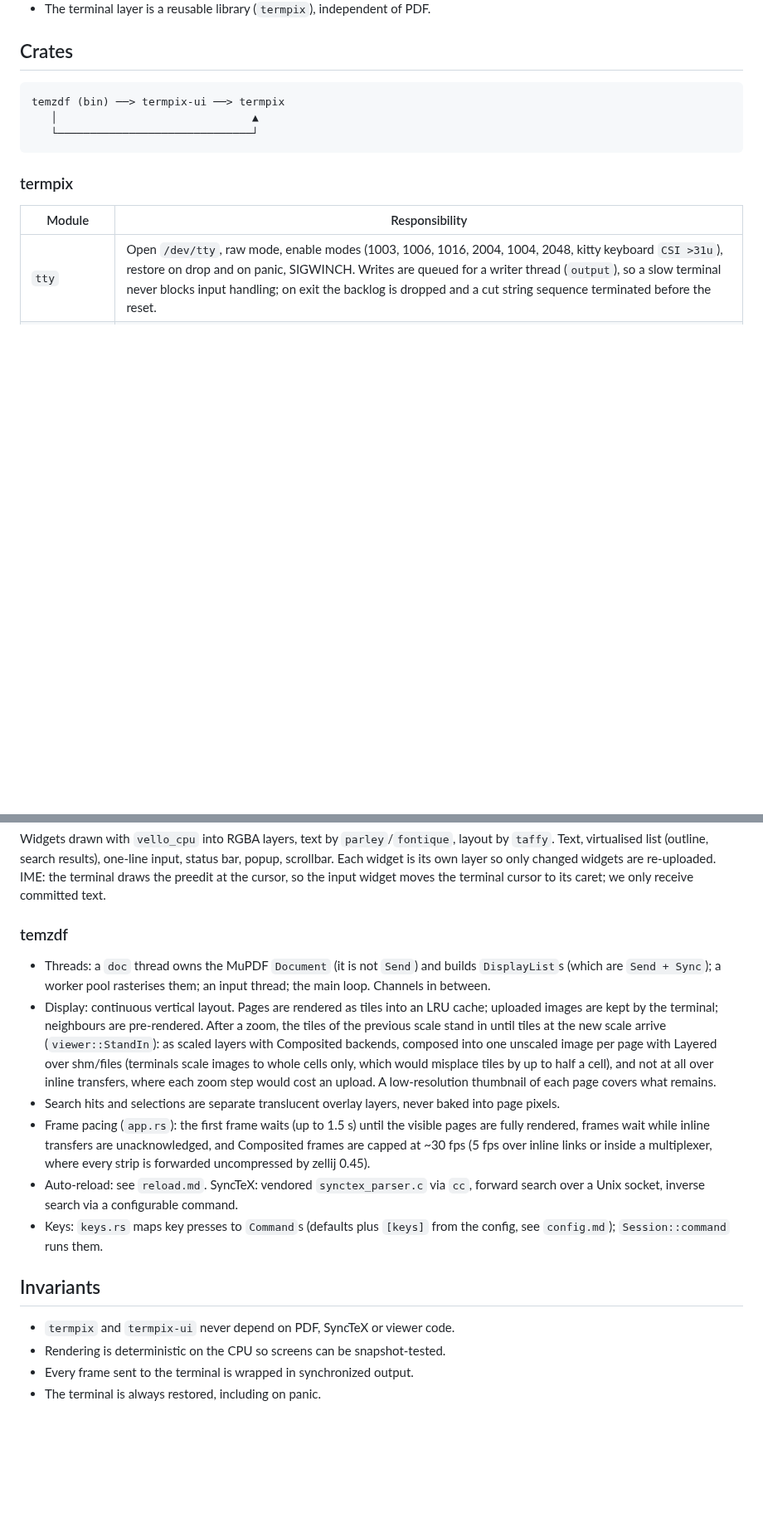
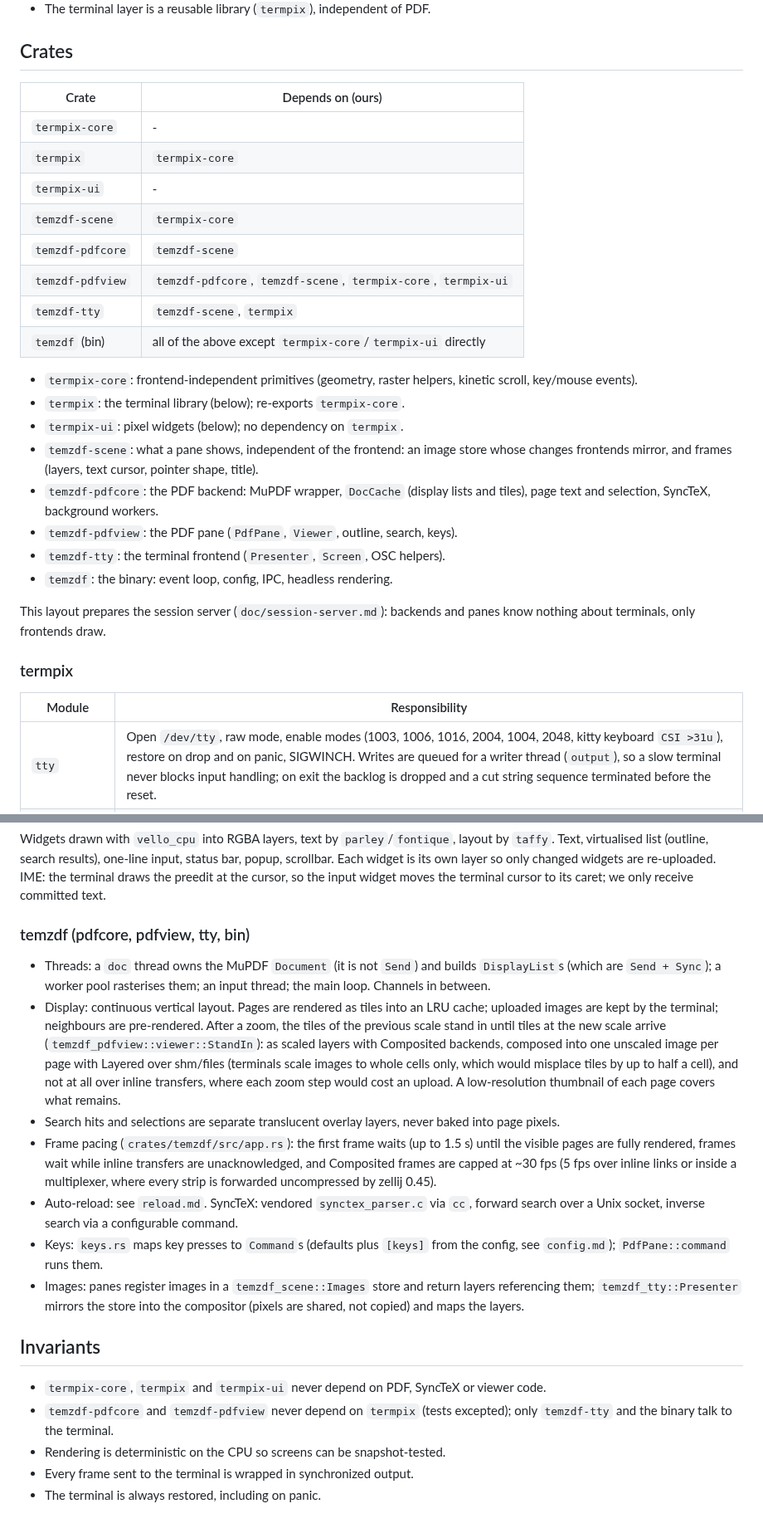
Before and after one commit to mityu/temzdf, a Markdown page: doc/architecture.md, 2 parts joined by grey strips. Shown at 83% size. GitHub-like rendering; blank space fills up the shorter version.

Commit message:
docs: describe the new crate layout
AGENTS.md and doc/architecture.md list the new crates, what each holds
and the dependency rules (backends and panes never use termpix).

Co-Authored-By: Claude Opus 5.5 (1M context) <noreply@anthropic.com>

````diff
--- a/doc/architecture.md
+++ b/doc/architecture.md
@@ -9,11 +9,32 @@
 
 ## Crates
 
-```
-temzdf (bin) ──> termpix-ui ──> termpix
-   │                              ▲
-   └──────────────────────────────┘
-```
+| Crate | Depends on (ours) |
+|---|---|
+| `termpix-core` | - |
+| `termpix` | `termpix-core` |
+| `termpix-ui` | - |
+| `temzdf-scene` | `termpix-core` |
+| `temzdf-pdfcore` | `temzdf-scene` |
+| `temzdf-pdfview` | `temzdf-pdfcore`, `temzdf-scene`, `termpix-core`, `termpix-ui` |
+| `temzdf-tty` | `temzdf-scene`, `termpix` |
+| `temzdf` (bin) | all of the above except `termpix-core`/`termpix-ui` directly |
+
+- `termpix-core`: frontend-independent primitives (geometry, raster helpers,
+  kinetic scroll, key/mouse events).
+- `termpix`: the terminal library (below); re-exports `termpix-core`.
+- `termpix-ui`: pixel widgets (below); no dependency on `termpix`.
+- `temzdf-scene`: what a pane shows, independent of the frontend: an image
+  store whose changes frontends mirror, and frames (layers, text cursor,
+  pointer shape, title).
+- `temzdf-pdfcore`: the PDF backend: MuPDF wrapper, `DocCache` (display lists
+  and tiles), page text and selection, SyncTeX, background workers.
+- `temzdf-pdfview`: the PDF pane (`PdfPane`, `Viewer`, outline, search, keys).
+- `temzdf-tty`: the terminal frontend (`Presenter`, `Screen`, OSC helpers).
+- `temzdf`: the binary: event loop, config, IPC, headless rendering.
+
+This layout prepares the session server (`doc/session-server.md`): backends and
+panes know nothing about terminals, only frontends draw.
 
 ### termpix
 
@@ -39,7 +60,7 @@ input, status bar, popup, scrollbar. Each widget is its own layer so only change
 widgets are re-uploaded. IME: the terminal draws the preedit at the cursor, so the
 input widget moves the terminal cursor to its caret; we only receive committed text.
 
-### temzdf
+### temzdf (pdfcore, pdfview, tty, bin)
 
 - Threads: a `doc` thread owns the MuPDF `Document` (it is not `Send`) and builds
   `DisplayList`s (which are `Send + Sync`); a worker pool rasterises them; an input
@@ -47,7 +68,7 @@ input widget moves the terminal cursor to its caret; we only receive committed t
 - Display: continuous vertical layout. Pages are rendered as tiles into an LRU
   cache; uploaded images are kept by the terminal; neighbours are pre-rendered.
   After a zoom, the tiles of the previous scale stand in until tiles at the new
-  scale arrive (`viewer::StandIn`): as scaled layers with Composited backends,
+  scale arrive (`temzdf_pdfview::viewer::StandIn`): as scaled layers with Composited backends,
   composed into one unscaled image per page with Layered over shm/files
   (terminals scale images to whole cells only, which would misplace tiles by up
   to half a cell), and not at all over inline transfers, where each zoom step
@@ -55,18 +76,24 @@ input widget moves the terminal cursor to its caret; we only receive committed t
   remains.
 - Search hits and selections are separate translucent overlay layers, never baked
   into page pixels.
-- Frame pacing (`app.rs`): the first frame waits (up to 1.5 s) until the visible
+- Frame pacing (`crates/temzdf/src/app.rs`): the first frame waits (up to 1.5 s) until the visible
   pages are fully rendered, frames wait while inline transfers are unacknowledged,
   and Composited frames are capped at ~30 fps (5 fps over inline links or inside a
   multiplexer, where every strip is forwarded uncompressed by zellij 0.45).
 - Auto-reload: see `reload.md`. SyncTeX: vendored `synctex_parser.c` via `cc`,
   forward search over a Unix socket, inverse search via a configurable command.
 - Keys: `keys.rs` maps key presses to `Command`s (defaults plus `[keys]` from
-  the config, see `config.md`); `Session::command` runs them.
+  the config, see `config.md`); `PdfPane::command` runs them.
+- Images: panes register images in a `temzdf_scene::Images` store and return
+  layers referencing them; `temzdf_tty::Presenter` mirrors the store into the
+  compositor (pixels are shared, not copied) and maps the layers.
 
 ## Invariants
 
-- `termpix` and `termpix-ui` never depend on PDF, SyncTeX or viewer code.
+- `termpix-core`, `termpix` and `termpix-ui` never depend on PDF, SyncTeX or
+  viewer code.
+- `temzdf-pdfcore` and `temzdf-pdfview` never depend on `termpix` (tests
+  excepted); only `temzdf-tty` and the binary talk to the terminal.
 - Rendering is deterministic on the CPU so screens can be snapshot-tested.
 - Every frame sent to the terminal is wrapped in synchronized output.
 - The terminal is always restored, including on panic.
````
Also changed, not shown: AGENTS.md (+10 -4 lines).
